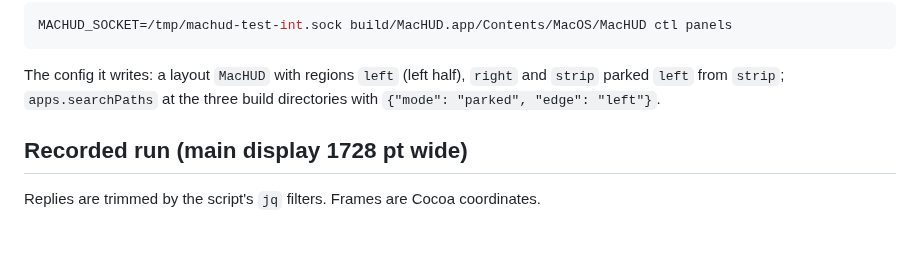
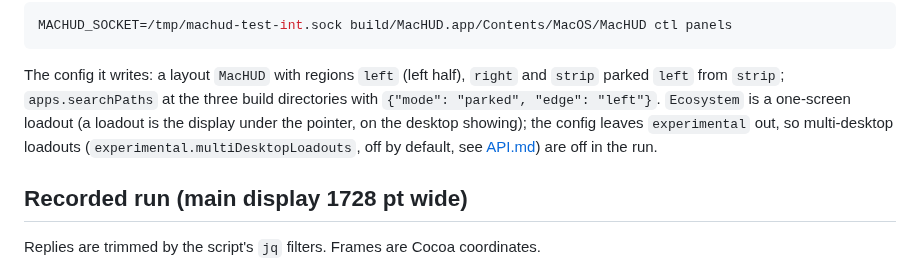
Before and after one commit to jamesrisberg/machud, a Markdown page: docs/INTEGRATION.md, the part around the change. Rendered like a GitHub page; blank space fills up the shorter version.

Commit message:
INTEGRATION: the smoke test's loadout is one screen, with multi-desktop loadouts off
The script's config holds a one-screen loadout and no experimental key, so the run applies it to
the display under the pointer with the experimental setting at its default.

```diff
--- a/docs/INTEGRATION.md
+++ b/docs/INTEGRATION.md
@@ -37,7 +37,10 @@ MACHUD_SOCKET=/tmp/machud-test-int.sock build/MacHUD.app/Contents/MacOS/MacHUD c
 
 The config it writes: a layout `MacHUD` with regions `left` (left half), `right` and `strip`
 parked `left` from `strip`; `apps.searchPaths` at the three build directories with
-`{"mode": "parked", "edge": "left"}`.
+`{"mode": "parked", "edge": "left"}`. `Ecosystem` is a one-screen loadout (a loadout is the
+display under the pointer, on the desktop showing); the config leaves `experimental` out, so
+multi-desktop loadouts (`experimental.multiDesktopLoadouts`, off by default, see
+[API.md](API.md#multi-desktop-loadouts-experimental)) are off in the run.
 
 ## Recorded run (main display 1728 pt wide)
 
```
